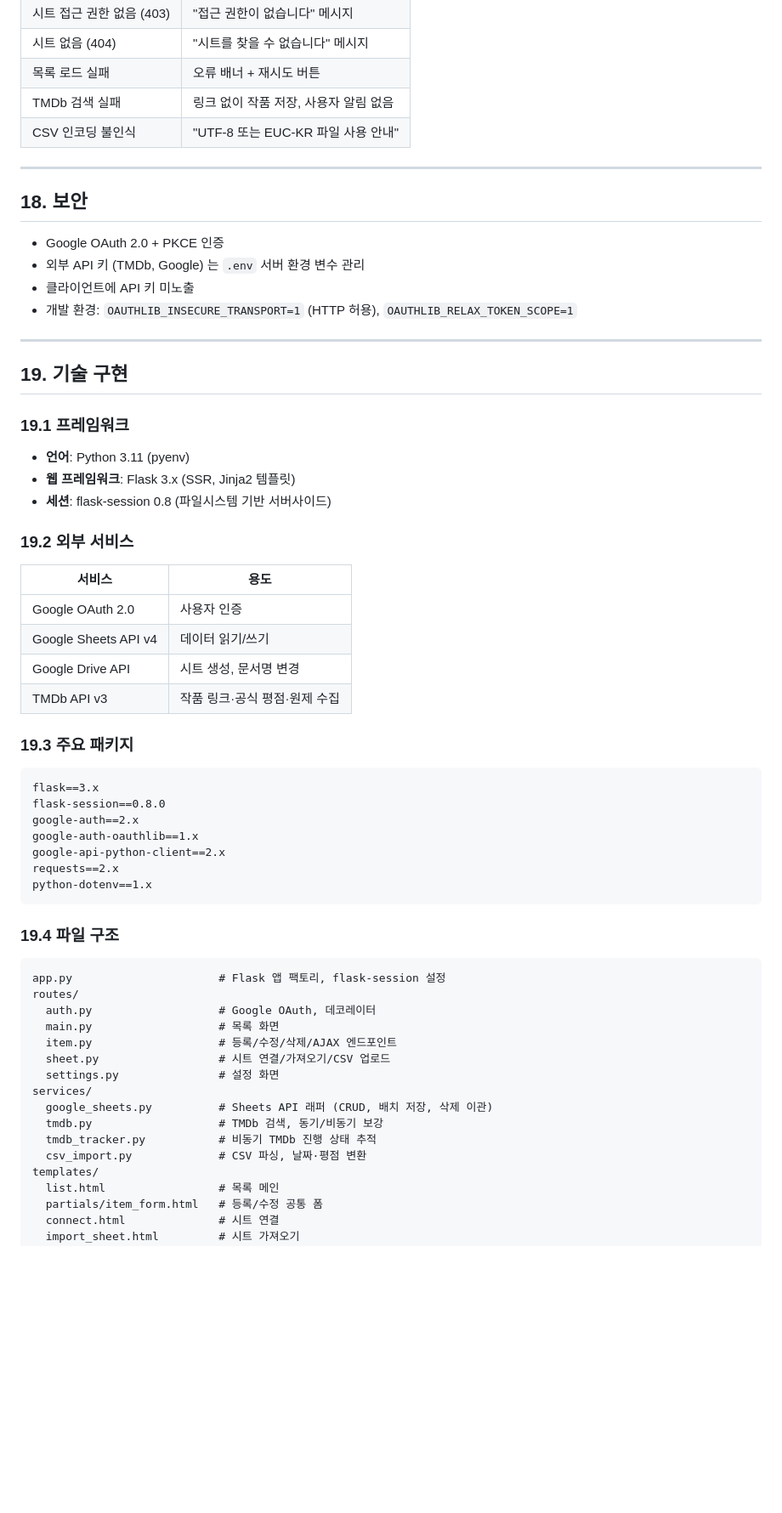
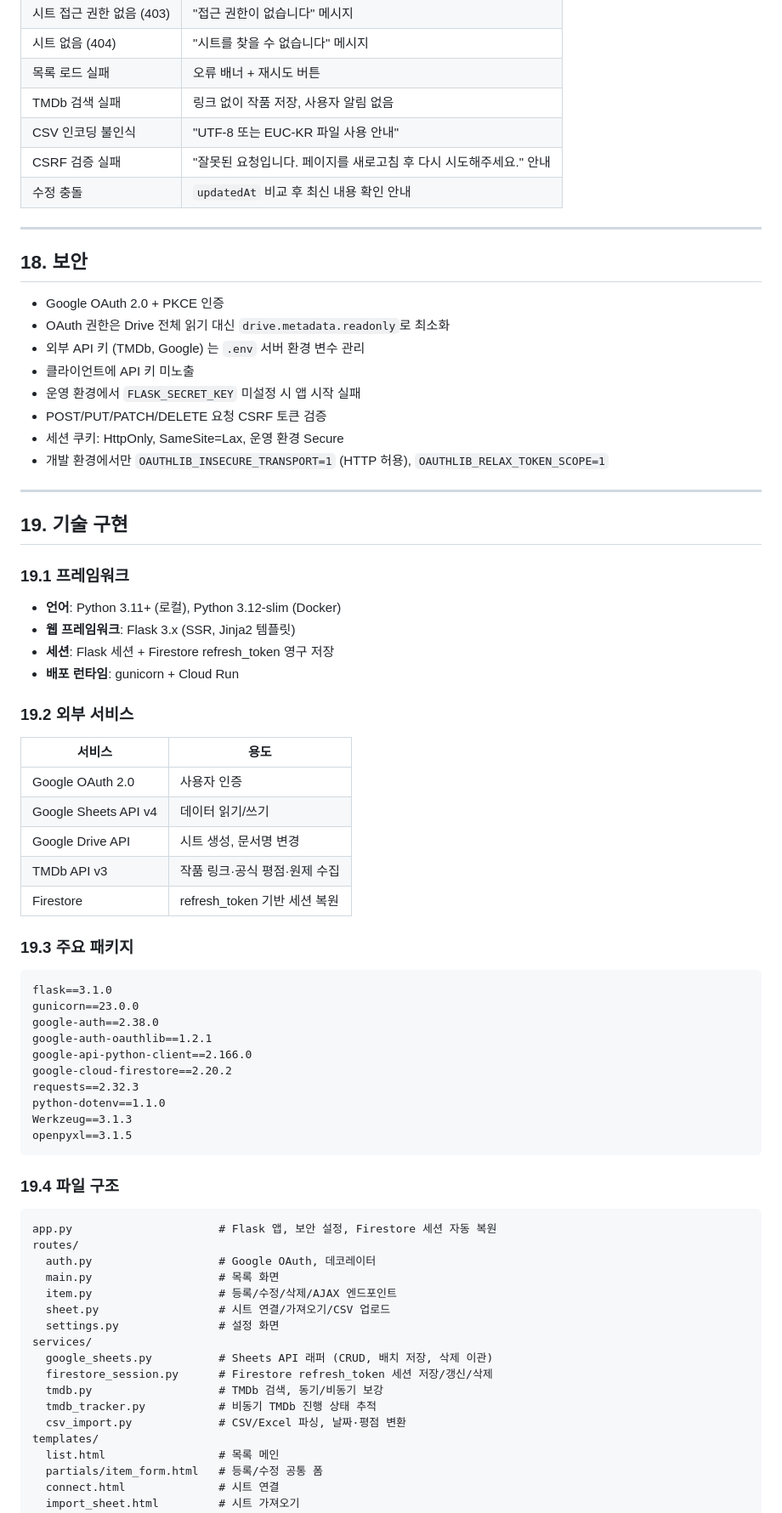
Before and after one commit to veggar/my-favorite-watch, a Markdown page: PRD.md, the part around one of its changes. Shown at 85% size. Drawn GitHub-style; blank space fills up the shorter version.

````diff
--- a/PRD.md
+++ b/PRD.md
@@ -413,15 +445,21 @@
 | 목록 로드 실패 | 오류 배너 + 재시도 버튼 |
 | TMDb 검색 실패 | 링크 없이 작품 저장, 사용자 알림 없음 |
 | CSV 인코딩 불인식 | "UTF-8 또는 EUC-KR 파일 사용 안내" |
+| CSRF 검증 실패 | "잘못된 요청입니다. 페이지를 새로고침 후 다시 시도해주세요." 안내 |
+| 수정 충돌 | `updatedAt` 비교 후 최신 내용 확인 안내 |
 
 ---
 
 ## 18. 보안
 
 - Google OAuth 2.0 + PKCE 인증
+- OAuth 권한은 Drive 전체 읽기 대신 `drive.metadata.readonly`로 최소화
 - 외부 API 키 (TMDb, Google) 는 `.env` 서버 환경 변수 관리
 - 클라이언트에 API 키 미노출
-- 개발 환경: `OAUTHLIB_INSECURE_TRANSPORT=1` (HTTP 허용), `OAUTHLIB_RELAX_TOKEN_SCOPE=1`
+- 운영 환경에서 `FLASK_SECRET_KEY` 미설정 시 앱 시작 실패
+- POST/PUT/PATCH/DELETE 요청 CSRF 토큰 검증
+- 세션 쿠키: HttpOnly, SameSite=Lax, 운영 환경 Secure
+- 개발 환경에서만 `OAUTHLIB_INSECURE_TRANSPORT=1` (HTTP 허용), `OAUTHLIB_RELAX_TOKEN_SCOPE=1`
 
 ---
 
@@ -429,9 +467,10 @@
 
 ### 19.1 프레임워크
 
-- **언어**: Python 3.11 (pyenv)
+- **언어**: Python 3.11+ (로컬), Python 3.12-slim (Docker)
 - **웹 프레임워크**: Flask 3.x (SSR, Jinja2 템플릿)
-- **세션**: flask-session 0.8 (파일시스템 기반 서버사이드)
+- **세션**: Flask 세션 + Firestore refresh_token 영구 저장
+- **배포 런타임**: gunicorn + Cloud Run
 
 ### 19.2 외부 서비스
 
@@ -441,23 +480,27 @@
 | Google Sheets API v4 | 데이터 읽기/쓰기 |
 | Google Drive API | 시트 생성, 문서명 변경 |
 | TMDb API v3 | 작품 링크·공식 평점·원제 수집 |
+| Firestore | refresh_token 기반 세션 복원 |
 
 ### 19.3 주요 패키지
 
 ```
-flask==3.x
-flask-session==0.8.0
-google-auth==2.x
-google-auth-oauthlib==1.x
-google-api-python-client==2.x
-requests==2.x
-python-dotenv==1.x
+flask==3.1.0
+gunicorn==23.0.0
+google-auth==2.38.0
+google-auth-oauthlib==1.2.1
+google-api-python-client==2.166.0
+google-cloud-firestore==2.20.2
+requests==2.32.3
+python-dotenv==1.1.0
+Werkzeug==3.1.3
+openpyxl==3.1.5
 ```
 
 ### 19.4 파일 구조
 
 ```
-app.py                      # Flask 앱 팩토리, flask-session 설정
+app.py                      # Flask 앱, 보안 설정, Firestore 세션 자동 복원
 routes/
   auth.py                   # Google OAuth, 데코레이터
   main.py                   # 목록 화면
@@ -466,9 +509,10 @@ routes/
   settings.py               # 설정 화면
 services/
   google_sheets.py          # Sheets API 래퍼 (CRUD, 배치 저장, 삭제 이관)
+  firestore_session.py      # Firestore refresh_token 세션 저장/갱신/삭제
   tmdb.py                   # TMDb 검색, 동기/비동기 보강
   tmdb_tracker.py           # 비동기 TMDb 진행 상태 추적
-  csv_import.py             # CSV 파싱, 날짜·평점 변환
+  csv_import.py             # CSV/Excel 파싱, 날짜·평점 변환
 templates/
   list.html                 # 목록 메인
   partials/item_form.html   # 등록/수정 공통 폼
````
Also changed, not shown: other parts of PRD.md (+57 -14 lines), AGENTS.md (added, +38 -0 lines).
